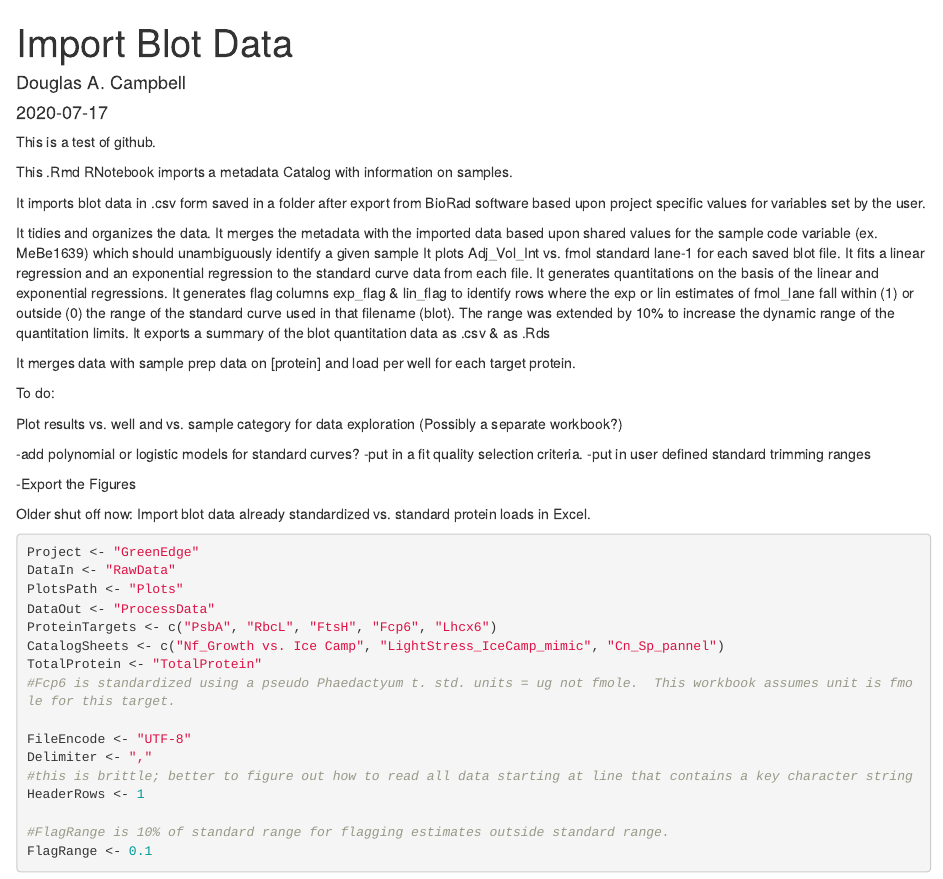
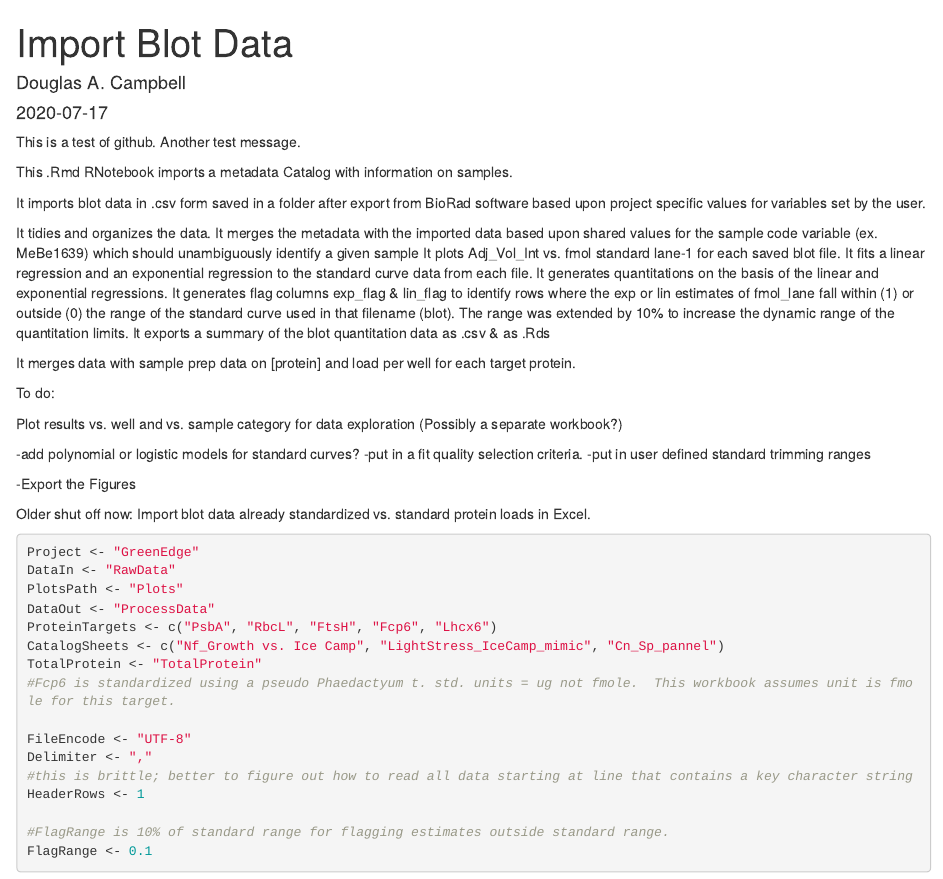
Before and after one commit to bbeardsall/GreenEdgeProtein, an R Markdown document (GreenEdgeProtein.Rmd): the page in a window 1100 px wide, from its top. Rendered offline with R 4.5, knitr and Pandoc, with nearby package versions.

Commit message:
Another test message.

```diff
--- a/GreenEdgeProtein.Rmd
+++ b/GreenEdgeProtein.Rmd
@@ -5,6 +5,7 @@ date: "`r format(Sys.Date())`"
 #output: html_notebook
 ---
 This is a test of github.
+Another test message.
 
 This .Rmd RNotebook imports a metadata Catalog  with information on samples.
 
```
